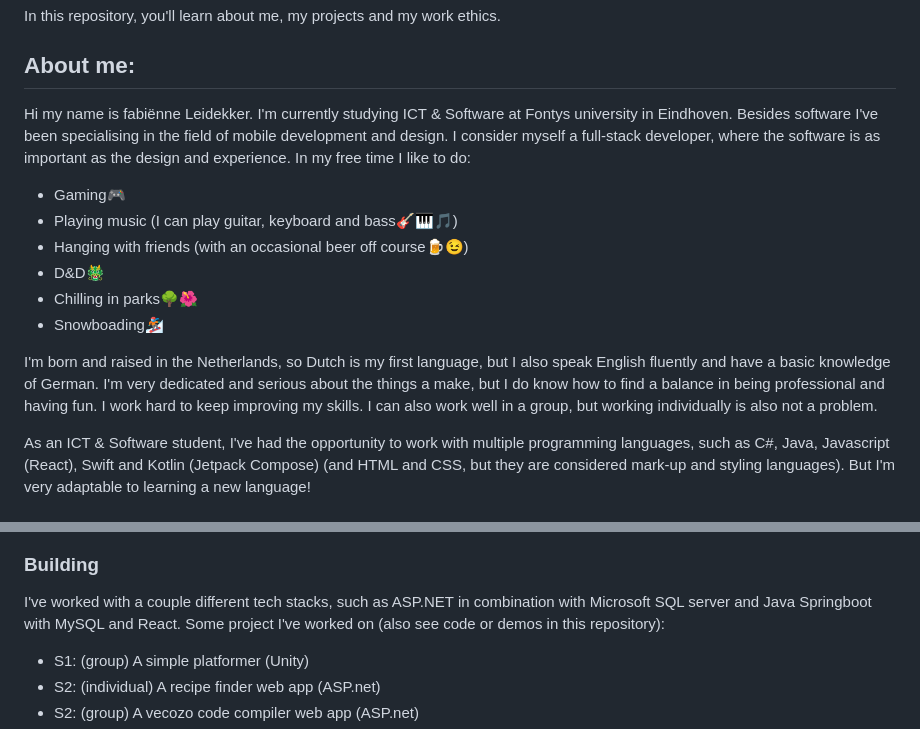
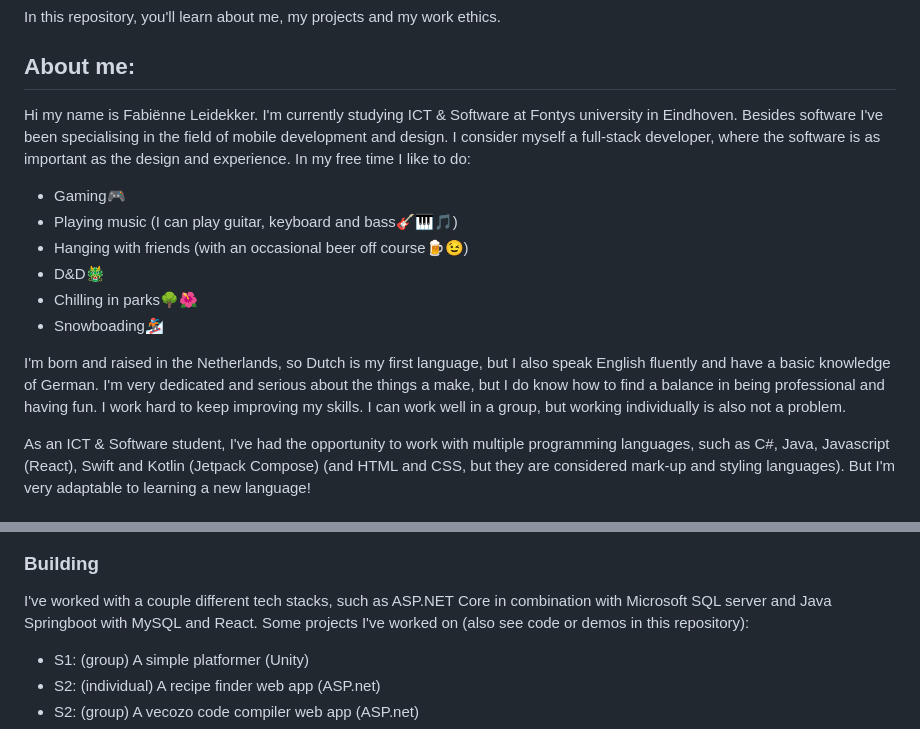
Before and after one commit to Jaeden1503/fabiennes-projects, a Markdown page: README.md, 2 parts joined by grey strips. Rendered like a GitHub page.

```diff
--- a/README.md
+++ b/README.md
@@ -2,7 +2,7 @@
 In this repository, you'll learn about me, my projects and my work ethics.
 
 ## About me:
-Hi my name is fabiënne Leidekker. I'm currently studying ICT & Software at Fontys university in Eindhoven. Besides software I've been specialising in the field of mobile development and design. I consider myself a full-stack developer, where the software is as important as the design and experience. In my free time I like to do:
+Hi my name is Fabiënne Leidekker. I'm currently studying ICT & Software at Fontys university in Eindhoven. Besides software I've been specialising in the field of mobile development and design. I consider myself a full-stack developer, where the software is as important as the design and experience. In my free time I like to do:
 - Gaming🎮
 - Playing music (I can play guitar, keyboard and bass🎸🎹🎵)
 - Hanging with friends (with an occasional beer off course🍺😉)
@@ -10,7 +10,7 @@ Hi my name is fabiënne Leidekker. I'm currently studying ICT & Software at Font
 - Chilling in parks🌳🌺
 - Snowboading🏂
 
-I'm born and raised in the Netherlands, so Dutch is my first language, but I also speak English fluently and have a basic knowledge of German. I'm very dedicated and serious about the things a make, but I do know how to find a balance in being professional and having fun. I work hard to keep improving my skills. I can also work well in a group, but working individually is also not a problem.
+I'm born and raised in the Netherlands, so Dutch is my first language, but I also speak English fluently and have a basic knowledge of German. I'm very dedicated and serious about the things a make, but I do know how to find a balance in being professional and having fun. I work hard to keep improving my skills. I can work well in a group, but working individually is also not a problem.
 
 As an ICT & Software student, I've had the opportunity to work with multiple programming languages, such as C#, Java, Javascript (React), Swift and Kotlin (Jetpack Compose) (and HTML and CSS, but they are considered mark-up and styling languages). But I'm very adaptable to learning a new language!
 
@@ -31,8 +31,8 @@ When I want to build something on the front-end, I start of by making very simpl
 <img src="images/S2-group-v2.jpg" alt="version 2" style="height: 200px; margin-right: 10px">
 
 ### Building
-I've worked with a couple different tech stacks, such as ASP.NET in combination with Microsoft SQL server and Java Springboot with MySQL and React.
-Some project I've worked on (also see code or demos in this repository):
+I've worked with a couple different tech stacks, such as ASP.NET Core in combination with Microsoft SQL server and Java Springboot with MySQL and React.
+Some projects I've worked on (also see code or demos in this repository):
 - S1: (group) A simple platformer (Unity)
 - S2: (individual) A recipe finder web app (ASP.net)
 - S2: (group) A vecozo code compiler web app (ASP.net)
```
